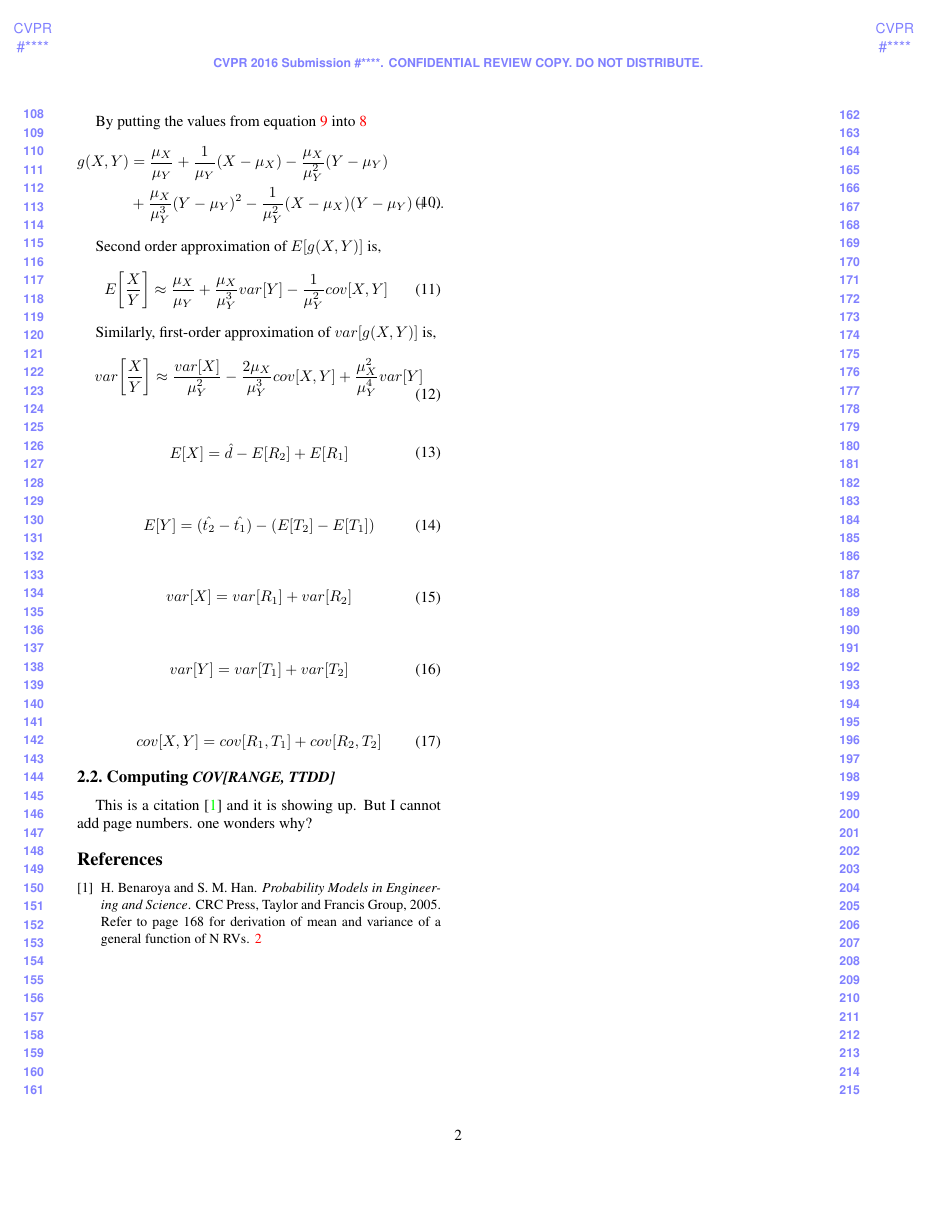
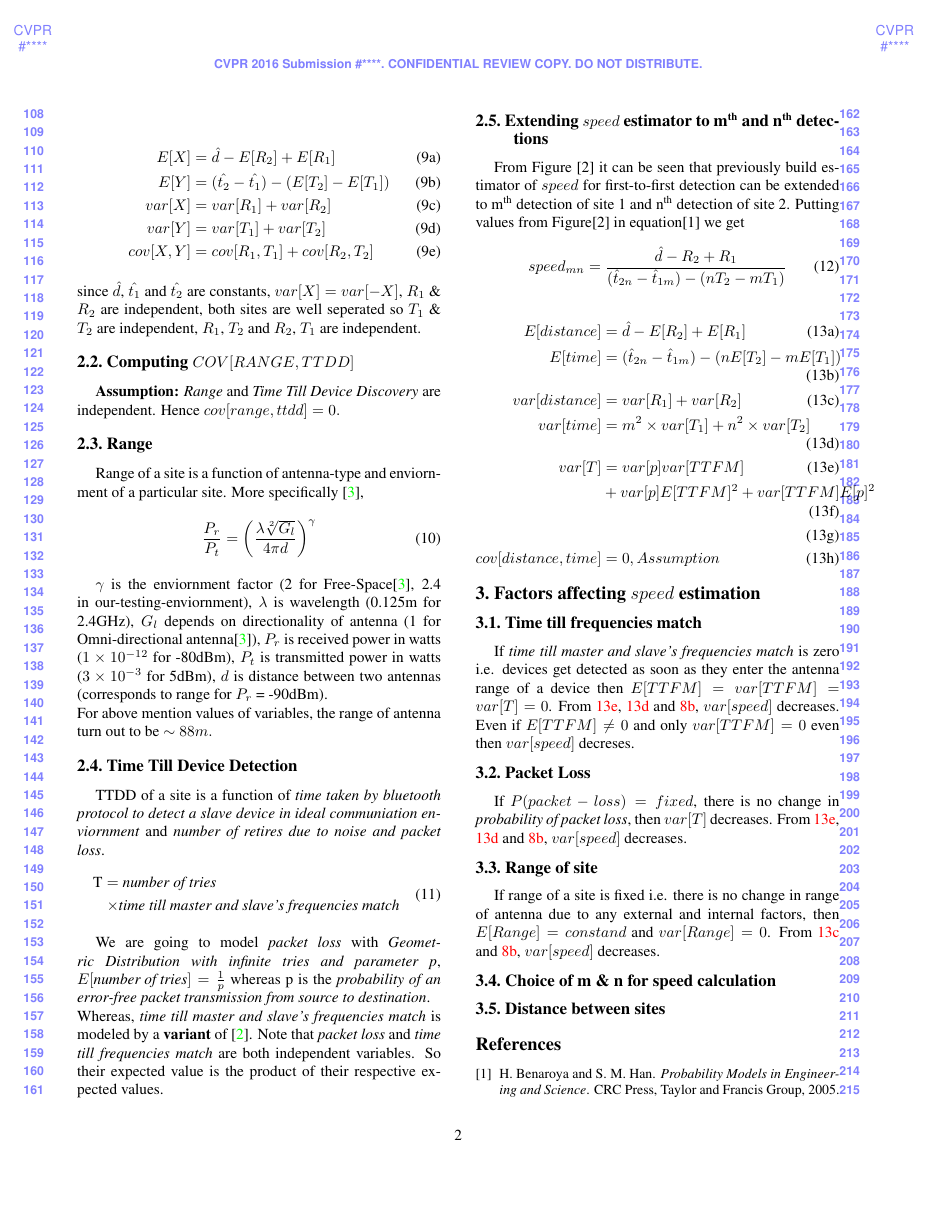
Before and after one commit to m-khurram-amin/FAHEEM, a LaTeX paper (egpaper_for_review.tex): page 2 of 2 before the commit and page 2 of 3 after it. Compiled offline with pdfLaTeX.

Commit message:
reduced equation started analysis

```diff
--- a/egpaper_for_review.tex
+++ b/egpaper_for_review.tex
@@ -18,6 +18,7 @@
 \usepackage[pagebackref=true,breaklinks=true,letterpaper=true,colorlinks,bookmarks=false]{hyperref}
 
 \newcommand{\ignore}[1]{}
+\newcommand{\expnumber}[2]{{#1}\mathrm{e}{#2}}
 
 % \cvprfinalcopy % *** Uncomment this line for the final submission
 
@@ -141,6 +132,3 @@ If, \( g(X, Y) = \frac{X}{Y} \) then,
-\end{subequations}
-
-By putting the values from equation \ref{values_of_g} into \ref{Taylor_Expansion_of_G}
 \begin{equation}
 \begin{split}
    g(X,Y) &= \frac{\mu_X}{\mu_Y} +  \frac{1}{\mu_Y} (X-\mu_X) - \frac{\mu_X}{\mu_Y^2}(Y-\mu_Y) \\ & + \frac{\mu_X}{\mu_Y^3} (Y-\mu_Y)^2 - \frac{1}{\mu_Y^2} (X-\mu_X)(Y-\mu_Y)  + ...
@@ -148,4 +136,3 @@ By putting the values from equation \ref{values_of_g} into \ref{Taylor_Expansion
 \end{equation}
 
 %%%%%%%%%%%%%%%%%%%%%%%%%%% Taylor Series Expension of E(X/Y) %%%%%%%%%%%%%%%%%%%%%%%%%%%
-Second order approximation of \(E[g(X,Y)]\) is,
@@ -151,0 +156 @@ Second order approximation of \(E[g(X,Y)]\) is,
+   var[X] &= var[R_1] + var[R_2] \\
@@ -152,62 +160,83 @@ Second order approximation of \(E[g(X,Y)]\) is,
+\end{subequations}
+since $\hat{d}$, $\hat{t_1}$ and $\hat{t_2}$ are constants, $var[X] = var[-X]$, $R_1$ \& $R_2$ are independent, both sites are well seperated so $T_1$ \& $T_2$ are independent, $R_1$, $T_2$ and $R_2$, $T_1$ are independent.
+
+
+%%%%%%%%%%%%%%%%%%%%%%%%%%% COV(RANGE,TIME TILL DEVICE DISCOVERY) %%%%%%%%%%%%%%%%%%%%%%%%%%%
+\subsection{Computing $COV[RANGE, TTDD]$ }
+\textbf{Assumption:} \textit{Range} and \textit{Time Till Device Discovery} are independent. Hence \( cov[range,ttdd] = 0.\)
+
+
+%%%%%%%%%%%%%%%%%%%%%%%%%%% RANGE %%%%%%%%%%%%%%%%%%%%%%%%%%%
+\subsection{Range}
+Range of a site is a function of antenna-type and enviornment of a particular site. More specifically \cite{Andrea05},
+\begin{equation}
+   \frac{P_r}{P_t} = \bigg( \frac{\lambda \sqrt[2]{G_l}}{4\pi d} \bigg)^\gamma
+\end{equation}
+
+$\gamma$ is the enviornment factor (2 for Free-Space\cite{Andrea05}, 2.4 in our-testing-enviornment), $\lambda$ is wavelength (0.125m for 2.4GHz), $G_l$ depends on directionality of antenna (1 for Omni-directional antenna\cite{Andrea05}), $P_r$ is received power in watts ($1 \times 10^{-12}$ for -80dBm), $P_t$ is transmitted power in watts ($3 \times 10^{-3}$ for 5dBm), $d$ is distance between two antennas (corresponds to range for $P_r$ = -90dBm).\\
+For above mention values of variables, the range of antenna turn out to be $\sim88m.$
+
+%%%%%%%%%%%%%%%%%%%%%%%%%%% TTDD %%%%%%%%%%%%%%%%%%%%%%%%%%%
+\subsection{Time Till Device Detection}
+TTDD of a site is a function of \textit{time taken by bluetooth protocol to detect a slave device in ideal communiation enviornment} and \textit{number of retires due to noise and packet loss}.
 \begin{equation}
 \begin{split}
-   E\bigg[\frac{X}{Y}\bigg] &\approx \ignore{\frac{\mu_X}{\mu_Y} + \frac{1}{\mu_Y} E[X-\mu_X]  - \frac{\mu_X}{\mu_Y^2} E[Y-\mu_Y] \\ & + \frac{\mu_X}{\mu_Y^3} E[(Y-\mu_Y)^2] - \frac{1}{\mu_Y^2} E[(X-\mu_X)(Y-\mu_Y)] \\ &=} \frac{\mu_X}{\mu_Y} + \frac{\mu_X}{\mu_Y^3} var[Y]  - \frac{1}{\mu_Y^2} cov[X,Y]
+   \text{T} = &\textit{ number of tries} \\ \times &\textit{time till master and slave's frequencies match}
 \end{split}
 \end{equation}
 
-%%%%%%%%%%%%%%%%%%%%%%%%%%% Taylor Series Expension of VAR(X/Y) %%%%%%%%%%%%%%%%%%%%%%%%%%%
-Similarly, first-order approximation of  \(var[g(X,Y)]\) is,
+We are going to model \textit{packet loss} with \textit{Geometric Distribution with infinite tries and parameter p},
+\( E[\textit{number of tries}] = \frac{1}{p} \) whereas p is the \textit{probability of an error-free packet transmission from source to destination}.\\
+Whereas, \textit{time till master and slave's frequencies match} is modeled by a \textbf{variant} of \cite{chakraborty2010}. Note that \textit{packet loss} and \textit{time till frequencies match} are both independent variables. So their expected value is the product of their respective expected values.
+
+%%%%%%%%%%%%%%%%%%%%%%%%%%% Mth and Nth Detection %%%%%%%%%%%%%%%%%%%%%%%%%%%
+\subsection{Extending $speed$ estimator to m\textsuperscript{\textbf{th}} and n\textsuperscript{\textbf{th}} detections }
+From Figure [2] it can be seen that previously build estimator of $speed$ for first-to-first detection can be extended to m\textsuperscript{th} detection of site 1 and n\textsuperscript{th} detection of site 2. Putting values from Figure[2] in equation[1] we get
 \begin{equation}
-\begin{split}
-   var\bigg[\frac{X}{Y}\bigg] &\approx \frac{var[X]}{\mu_Y^2} - \frac{2\mu_X}{\mu_Y^3}cov[X,Y] + \frac{\mu_X^2}{\mu_Y^4}var[Y]
-\end{split}
+   speed_{mn} = \frac{ \hat{d} - R_2 + R_1 }{ (\hat{t}_{2n} - \hat{t}_{1m} ) - ( nT_2 - mT_1 ) }
 \end{equation}
 
+\begin{subequations}
+\begin{align}
+   \label{expected_value_of_distance}
+   E[distance] &= \hat{d} - E[R_2] + E[R_1] \\
+   \label{expected_value_of_time}
+   E[time] &= ( \hat{t}_{2n} - \hat{t}_{1m} ) - ( nE[T_2] - mE[T_1] ) \\
+   \label{variance_of_distance}
+   var[distance] &= var[R_1] + var[R_2] \\
+   \label{variance_of_time}
+   var[time] &= m^2 \times var[T_1] + n^2 \times var[T_2] \\
+   \label{variance_of_T}
+   var[T] &= var[p] var[TTFM] \\
+   &+ var[p] E[TTFM]^2 + var[TTFM] E[p]^2  \\
+   \label{cov_dist_time} \\
+   cov[distance, time] &= 0, Assumption
+\end{align}
+\end{subequations}
 
-%%%%%%%%%%%%%%%%%%%%%%%%%%% E(X) %%%%%%%%%%%%%%%%%%%%%%%%%%%
+%------------------------------------------------------------------------
+%------------------------------------------------------------------------
+\section{Factors affecting $speed$ estimation}
 
-\begin{equation}
-\begin{split}
-   E[X] &= \ignore{E[\hat{d} - R_2 + R_1] \\ &= E[\hat{d} + (-R_2) + R_1] \\ &= E[\hat{d}] + E[-R_2] + E[R_1] \\ &= E[\hat{d}] - E[R_2] + E[R_1]} \hat{d} - E[R_2] + E[R_1]
-\end{split}
-\end{equation}
-% since $\hat{d}$ is constant so $E[\hat{d}]=\hat{d}$
+%%%%%%%%%%%%%%%%%%%%%%%%%%% TTFD %%%%%%%%%%%%%%%%%%%%%%%%%%%
+\subsection{Time till frequencies match}
+If \textit{time till master and slave's frequencies match} is zero i.e. devices get detected as soon as they enter the antenna range of a device then \( E[TTFM] = var[TTFM] = var[T] = 0 \). From \ref{variance_of_T}, \ref{variance_of_time} and \ref{variance_of_speed}, $var[speed]$ decreases. Even if \( E[TTFM] \neq 0 \) and only \( var[TTFM] = 0 \) even then \(var[speed]\) decreses.
 
-%%%%%%%%%%%%%%%%%%%%%%%%%%% E(Y) %%%%%%%%%%%%%%%%%%%%%%%%%%%
+%%%%%%%%%%%%%%%%%%%%%%%%%%% Packet Loss %%%%%%%%%%%%%%%%%%%%%%%%%%%
+\subsection{Packet Loss}
+If \(P(packet-loss) = fixed \), there is no change in \textit{probability of packet loss}, then \(var[T]\) decreases. From \ref{variance_of_T}, \ref{variance_of_time} and \ref{variance_of_speed}, $var[speed]$ decreases.
 
-\begin{equation}
-\begin{split}
-   E[Y] &= \ignore{E[ (\hat{t_2} - T_2 ) - (\hat{t_1} - T_1 ) ] \\ &= E[\hat{t_2} + (-T_2) + (-\hat{t_1}) + T_1 )] \\ &= E[\hat{t_2}] + E[-T_2] + E[-\hat{t_1}] + E[T_1] \\ &= E[\hat{t_2}] - E[T_2] - E[\hat{t_1}] + E[T_1] \\ &= \hat{t_2} - E[T_2] - \hat{t_1} + E[T_1] \\ &=} ( \hat{t_2} - \hat{t_1} ) - ( E[T_2] - E[T_1] )
-\end{split}
-\end{equation}
-% since $\hat{t_2}$ and $\hat{t_1}$ are constants for a given iteration so $E[\hat{t_1}]=\hat{t_1}$ and $E[\hat{t_2}]=\hat{t_2}$
+%%%%%%%%%%%%%%%%%%%%%%%%%%% Range %%%%%%%%%%%%%%%%%%%%%%%%%%%
+\subsection{Range of site}
+If range of a site is fixed i.e. there is no change in range of antenna due to any external and internal factors, then \( E[Range] = constand\) and \(var[Range] = 0\). From \ref{variance_of_distance} and  \ref{variance_of_speed}, $var[speed]$ decreases.
 
-%%%%%%%%%%%%%%%%%%%%%%%%%%% VAR(X) %%%%%%%%%%%%%%%%%%%%%%%%%%%
-\begin{equation}
-\begin{split}
-   var[X] &= \ignore{var[\hat{d} - R_2 + R_1] \\ &= var[\hat{d} + (-R_2) + R_1] \\ &= var[\hat{d}] + var[-R_2] + var[R_1] \\ &= var[\hat{d}] + var[R_2] + var[R_1] \\ &=} var[R_1] + var[R_2]
-\end{split}
-\end{equation}
-% since $\hat{d}$ is a constant, so its variance is zero.
 
-%%%%%%%%%%%%%%%%%%%%%%%%%%% VAR(Y) %%%%%%%%%%%%%%%%%%%%%%%%%%%
-\begin{equation}
-\begin{split}
-   var[Y] &= \ignore{var[ (\hat{t_2} - T_2 ) - (\hat{t_1} - T_1 ) ] \\ &= var[\hat{t_2} + (-T_2) + (-\hat{t_1}) + T_1 )] \\ &= var[\hat{t_2}] + var[-T_2] + var[-\hat{t_1}] + var[T_1] \\ &= var[\hat{t_2}] + var[T_2] + var[\hat{t_1}] + var[T_1] \\ &=} var[T_1] + var[T_2]
-\end{split}
-\end{equation}
-% since $var[X] = var[-X]$ and $var[\hat{t_1}]=var[\hat{t_2}]=0$ since $\hat{t_1}$ and $\hat{t_2}$ are constants.
+%%%%%%%%%%%%%%%%%%%%%%%%%%% mth and nth entry %%%%%%%%%%%%%%%%%%%%%%%%%%%
+\subsection{Choice of m \& n for speed calculation}
 
-%%%%%%%%%%%%%%%%%%%%%%%%%%% COV(X,Y) %%%%%%%%%%%%%%%%%%%%%%%%%%%
-\begin{equation}
-\begin{split}
-   cov[X,Y] \ignore{&= E[(X-E[X])(Y-E[Y])] \\ &= E[((\hat{d}-R_2+R_1)-E[\hat{d}-R_2+R_1]) \\ &(\hat{t_2}-T_2-\hat{t_1}+T_1)-E[\hat{t_2}-T_2-\hat{t_1}+T_1]) ] \\ &= E[(\hat{d}-R_2+R_1-\hat{d}+E[R_2]-E[R_1]) \\ &(\hat{t_2}-T_2-\hat{t_1}+T_1-\hat{t_2}+E[T_2]+\hat{t_1}-E[T_1])] \\ &= E[(-R_2+R_1+E[R_2]-E[R_1]) \\ &(-T_2+T_1+E[T_2]-E[T_1])] \\ &= E[R_2T_2-R_2T_1-R_2E[T_2]+R_2E[T_1] \\ &-R_1T_2+R_1T_1+R_1E[T_2]-R_1E[T_1] \\ &-E[R_2]T_2+E[R_2]T_1+E[R_2]E[T_2]-E[R_2]E[T_1] \\ &+E[R_1]T_2-E[R_1]T_1-E[R_1]E[T_2]+E[R_1]E[T_1] ] \\ &= E[R_2T_2]-E[R_2T_1]-E[R_2]E[T_2]+E[R_2]E[T_1] \\ &-E[R_1T_2]+E[R_1T_1]+E[R_1]E[T_2]-E[R_1]E[T_1] \\ & -E[R_2]E[T_2]+E[R_2]E[T_1]+E[R_2]E[T_2]-E[R_2]E[T_1] \\ &+E[R_1]E[T_2]-E[R_1]E[T_1]-E[R_1]E[T_2]+E[R_1]E[T_1] \\ &= E[R_2T_2]-E[R_2]E[T_2] \\ &-E[R_2T_1]+E[R_2]E[T_1] \\ &-E[R_1T_2]+E[R_1]E[T_2] \\ &+E[R_1T_1]-E[R_1]E[T_1] \\ &= E[R_2T_2]-E[R_2]E[T_2]+E[R_1T_1]-E[R_1]E[T_1] \\} &= cov[R_1, T_1] + cov[R_2, T_2]
-\end{split}
-\end{equation}
 
-%%%%%%%%%%%%%%%%%%%%%%%%%%% COV(RANGE,TIME TILL DEVICE DISCOVERY) %%%%%%%%%%%%%%%%%%%%%%%%%%%
-\subsection{Computing \textbf{\textit{COV[RANGE, TTDD]}}}
-This is a citation \cite{Benaroya05} and it is showing up. But I cannot add page numbers. one wonders why?
+%%%%%%%%%%%%%%%%%%%%%%%%%%% Distance %%%%%%%%%%%%%%%%%%%%%%%%%%%
+\subsection{Distance between sites}
 
 
 %------------------------------------------------------------------------
```
Also changed, not shown: egpaper_for_review.bib (+19 -0 lines), egpaper_for_review.bbl, egpaper_for_review.pdf, egpaper_for_review.tex (44 more changed lines), 5 other files.
